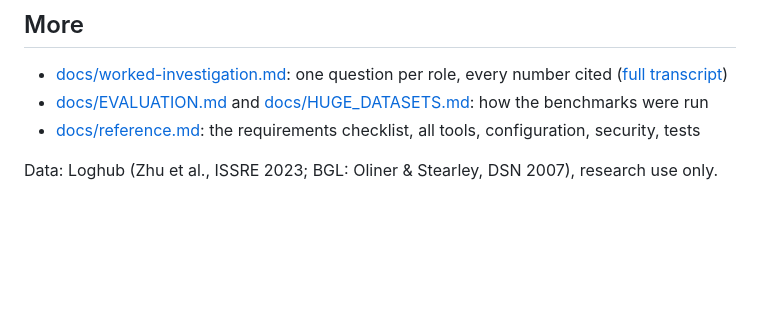
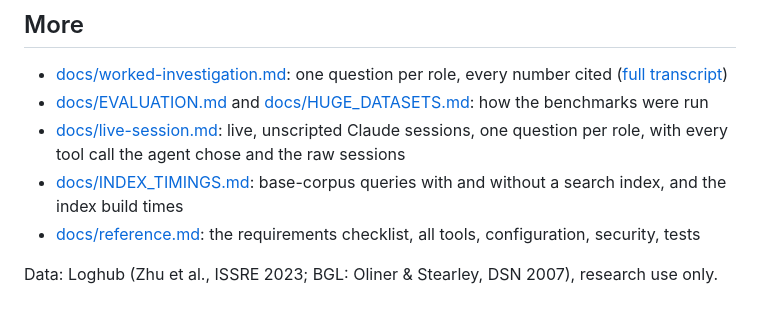
Before and after one commit to ugnmura/rcagent, a Markdown page: README.md, the part around the change. Rendered like a GitHub page; blank space fills up the shorter version.

Commit message:
docs: link the live sessions and index timings from the README and checklist; presentation row says it is not on main yet
Co-Authored-By: Claude Opus 5.5 <noreply@anthropic.com>

```diff
--- a/README.md
+++ b/README.md
@@ -146,6 +146,10 @@ Full list: [docs/reference.md](docs/reference.md#known-limits).
   ([full transcript](docs/worked-investigation-transcript.md))
 - [docs/EVALUATION.md](docs/EVALUATION.md) and [docs/HUGE_DATASETS.md](docs/HUGE_DATASETS.md): how the benchmarks
   were run
+- [docs/live-session.md](docs/live-session.md): live, unscripted Claude sessions, one question per role, with every
+  tool call the agent chose and the raw sessions
+- [docs/INDEX_TIMINGS.md](docs/INDEX_TIMINGS.md): base-corpus queries with and without a search index, and the
+  index build times
 - [docs/reference.md](docs/reference.md): the requirements checklist, all tools, configuration, security, tests
 
 Data: Loghub (Zhu et al., ISSRE 2023; BGL: Oliner & Stearley, DSN 2007), research use only.
```
Also changed, not shown: docs/reference.md (+4 -4 lines).
